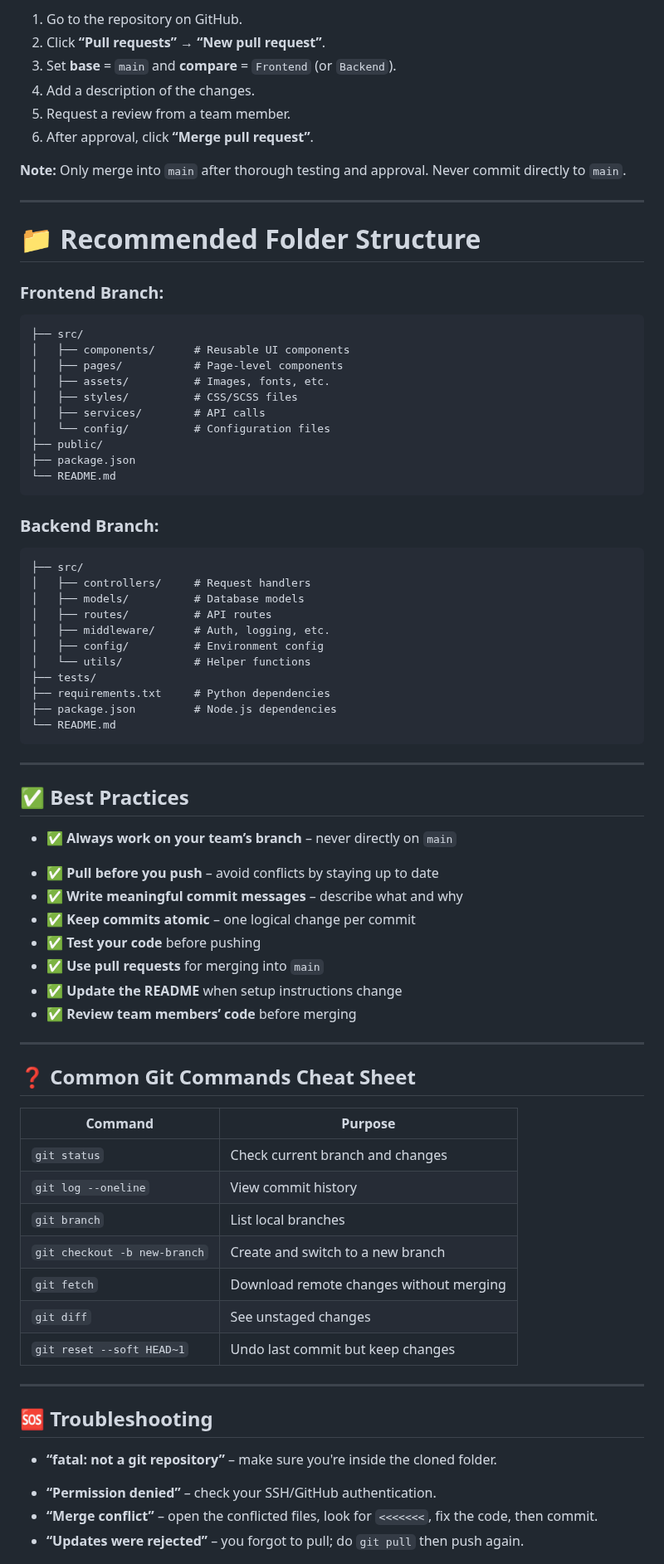
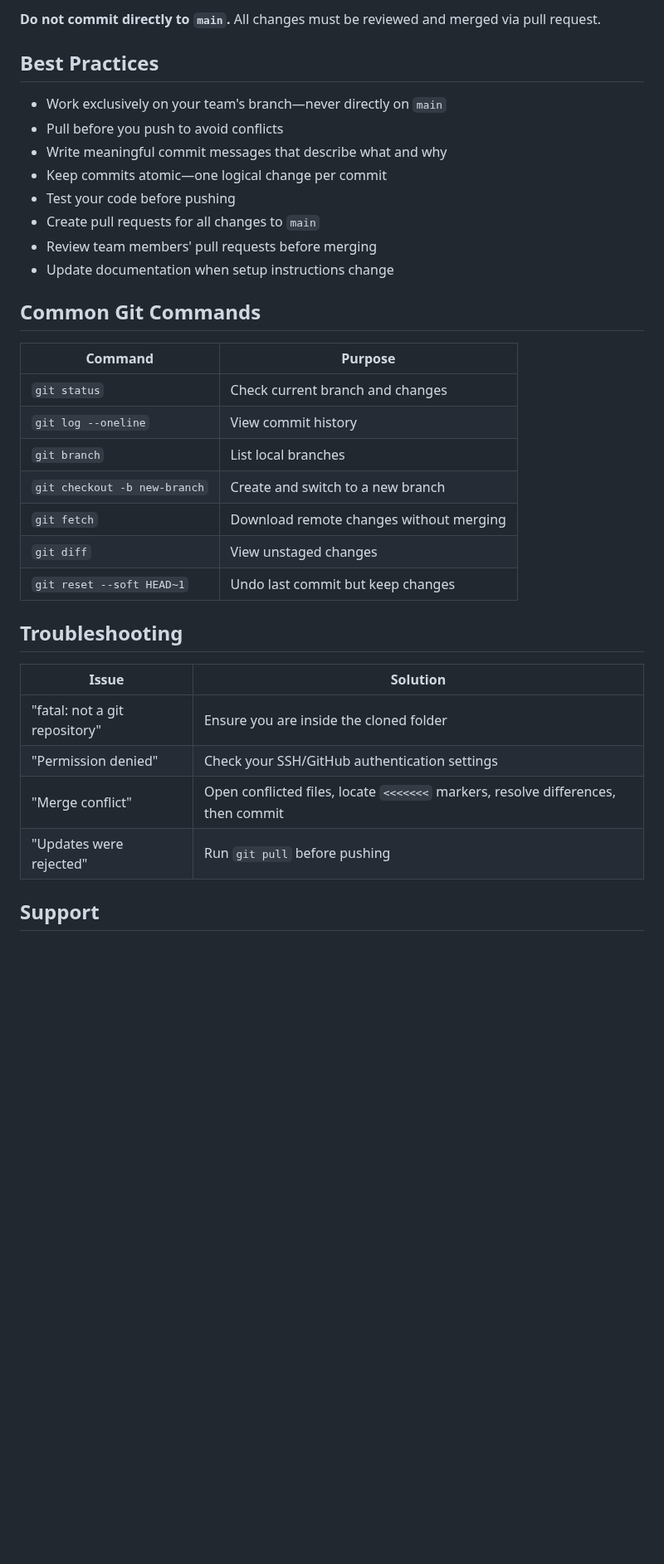
Before and after one commit to johnlcstudios/ALM-Biometric-Attendance-Payroll-System-for-ACLC-College-Tacloban, a Markdown page: README.md, the part around one of its changes. Shown at 83% size. Drawn GitHub-style; blank space fills up the shorter version.

Commit message:
Revise README for clarity and structure
Updated project title and overview, improved documentation structure, and clarified setup instructions.

````diff
--- a/README.md
+++ b/README.md
@@ -316,64 +172,18 @@ Once your feature is complete and tested on your branch, create a pull request (
 
-1. Go to the repository on GitHub.
-2. Click **“Pull requests”** → **“New pull request”**.
-3. Set **base** = `main` and **compare** = `Frontend` (or `Backend`).
-4. Add a description of the changes.
-5. Request a review from a team member.
-6. After approval, click **“Merge pull request”**.
+**Do not commit directly to `main`.** All changes must be reviewed and merged via pull request.
 
-**Note:** Only merge into `main` after thorough testing and approval. Never commit directly to `main`.
+## Best Practices
 
----
+- Work exclusively on your team's branch—never directly on `main`
+- Pull before you push to avoid conflicts
+- Write meaningful commit messages that describe what and why
+- Keep commits atomic—one logical change per commit
+- Test your code before pushing
+- Create pull requests for all changes to `main`
+- Review team members' pull requests before merging
+- Update documentation when setup instructions change
 
-# 📁 **Recommended Folder Structure**
-
-### **Frontend Branch:**
-
-```
-├── src/
-│   ├── components/      # Reusable UI components
-│   ├── pages/           # Page-level components
-│   ├── assets/          # Images, fonts, etc.
-│   ├── styles/          # CSS/SCSS files
-│   ├── services/        # API calls
-│   └── config/          # Configuration files
-├── public/
-├── package.json
-└── README.md
-```
-
-### **Backend Branch:**
-
-```
-├── src/
-│   ├── controllers/     # Request handlers
-│   ├── models/          # Database models
-│   ├── routes/          # API routes
-│   ├── middleware/      # Auth, logging, etc.
-│   ├── config/          # Environment config
-│   └── utils/           # Helper functions
-├── tests/
-├── requirements.txt     # Python dependencies
-├── package.json         # Node.js dependencies
-└── README.md
-```
-
----
-
-## ✅ **Best Practices**
-
-- ✅ **Always work on your team’s branch** – never directly on `main`
-* ✅ **Pull before you push** – avoid conflicts by staying up to date
-* ✅ **Write meaningful commit messages** – describe what and why
-* ✅ **Keep commits atomic** – one logical change per commit
-* ✅ **Test your code** before pushing
-* ✅ **Use pull requests** for merging into `main`
-* ✅ **Update the README** when setup instructions change
-* ✅ **Review team members’ code** before merging
-
----
-
-## ❓ **Common Git Commands Cheat Sheet**
+## Common Git Commands
 
 | Command | Purpose |
 |---------|---------|
@@ -382,15 +192,17 @@ Once your feature is complete and tested on your branch, create a pull request (
 | `git branch` | List local branches |
 | `git checkout -b new-branch` | Create and switch to a new branch |
 | `git fetch` | Download remote changes without merging |
-| `git diff` | See unstaged changes |
+| `git diff` | View unstaged changes |
 | `git reset --soft HEAD~1` | Undo last commit but keep changes |
 
----
+## Troubleshooting
 
-## 🆘 **Troubleshooting**
+| Issue | Solution |
+|-------|----------|
+| "fatal: not a git repository" | Ensure you are inside the cloned folder |
+| "Permission denied" | Check your SSH/GitHub authentication settings |
+| "Merge conflict" | Open conflicted files, locate `<<<<<<<` markers, resolve differences, then commit |
+| "Updates were rejected" | Run `git pull` before pushing |
 
-- **“fatal: not a git repository”** – make sure you're inside the cloned folder.
-* **“Permission denied”** – check your SSH/GitHub authentication.
-* **“Merge conflict”** – open the conflicted files, look for `<<<<<<<`, fix the code, then commit.
-* **“Updates were rejected”** – you forgot to pull; do `git pull` then push again.
+## Support
 
````
Also changed, not shown: other parts of README.md (+100 -243 lines).
